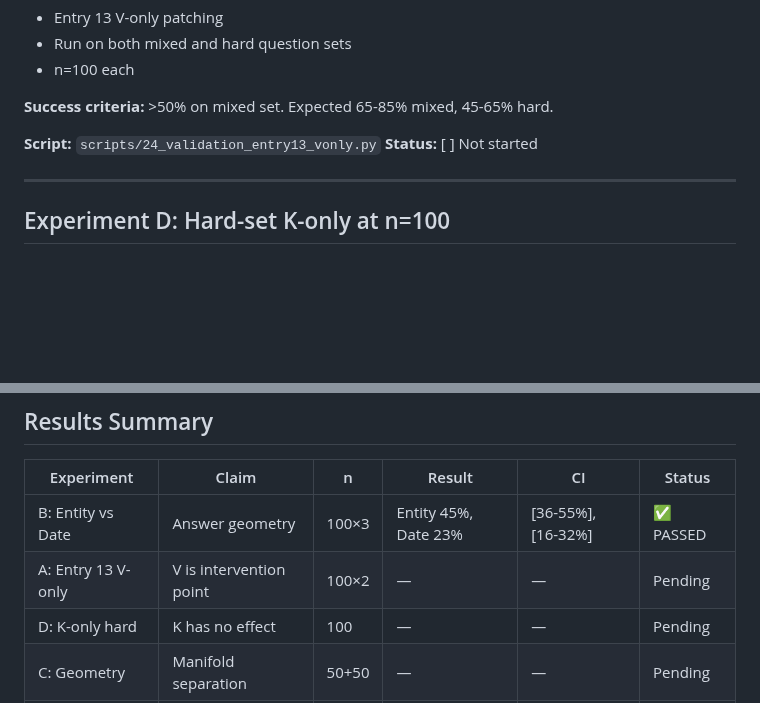
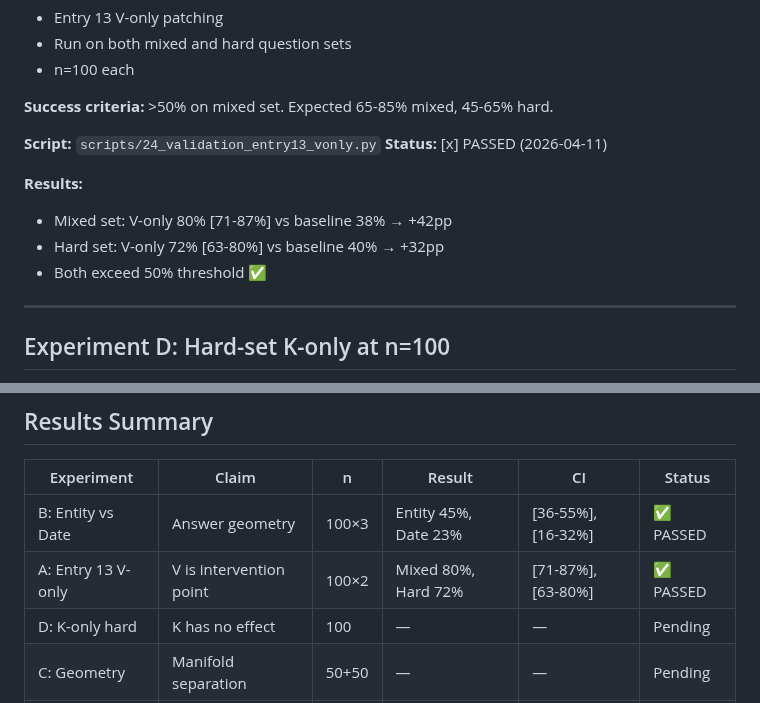
Before and after one commit to bkidd1/jain, a Markdown page: experiments/09_kv_cache/VALIDATION.md, 2 parts joined by grey strips. Drawn GitHub-style; blank space fills up the shorter version.

Commit message:
update VALIDATION.md with experiment A results

```diff
--- a/experiments/09_kv_cache/VALIDATION.md
+++ b/experiments/09_kv_cache/VALIDATION.md
@@ -54,7 +54,12 @@ Pre-publication validation to bulletproof core claims.
 **Success criteria:** >50% on mixed set. Expected 65-85% mixed, 45-65% hard.
 
 **Script:** `scripts/24_validation_entry13_vonly.py`
-**Status:** [ ] Not started
+**Status:** [x] PASSED (2026-04-11)
+
+**Results:**
+- Mixed set: V-only 80% [71-87%] vs baseline 38% → +42pp
+- Hard set: V-only 72% [63-80%] vs baseline 40% → +32pp
+- Both exceed 50% threshold ✅
 
 ---
 
@@ -123,7 +128,7 @@ Pre-publication validation to bulletproof core claims.
 | Experiment | Claim | n | Result | CI | Status |
 |------------|-------|---|--------|-----|--------|
 | B: Entity vs Date | Answer geometry | 100×3 | Entity 45%, Date 23% | [36-55%], [16-32%] | ✅ PASSED |
-| A: Entry 13 V-only | V is intervention point | 100×2 | — | — | Pending |
+| A: Entry 13 V-only | V is intervention point | 100×2 | Mixed 80%, Hard 72% | [71-87%], [63-80%] | ✅ PASSED |
 | D: K-only hard | K has no effect | 100 | — | — | Pending |
 | C: Geometry | Manifold separation | 50+50 | — | — | Pending |
 | E: Induction | KV contributes ~50% | 100 | — | — | Pending |
```
